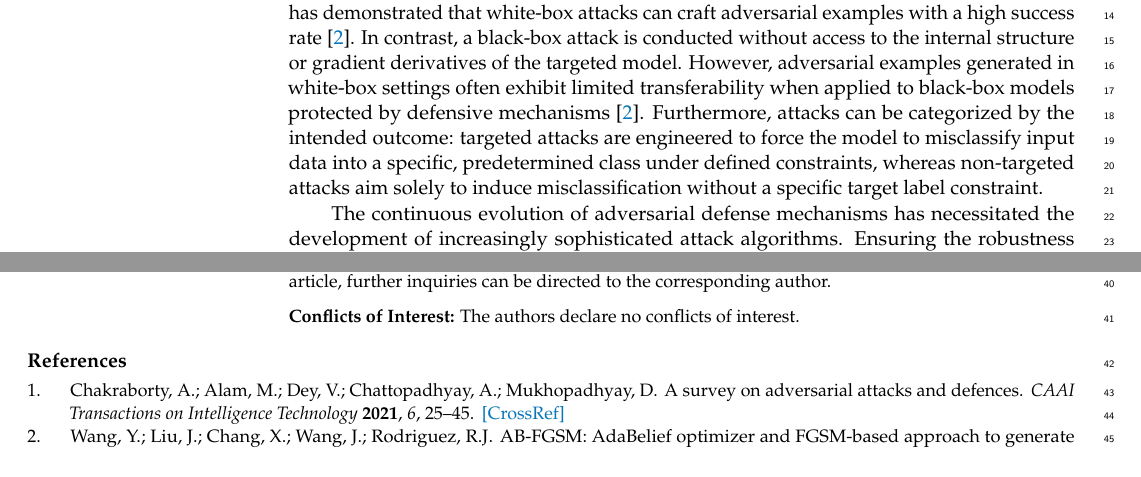
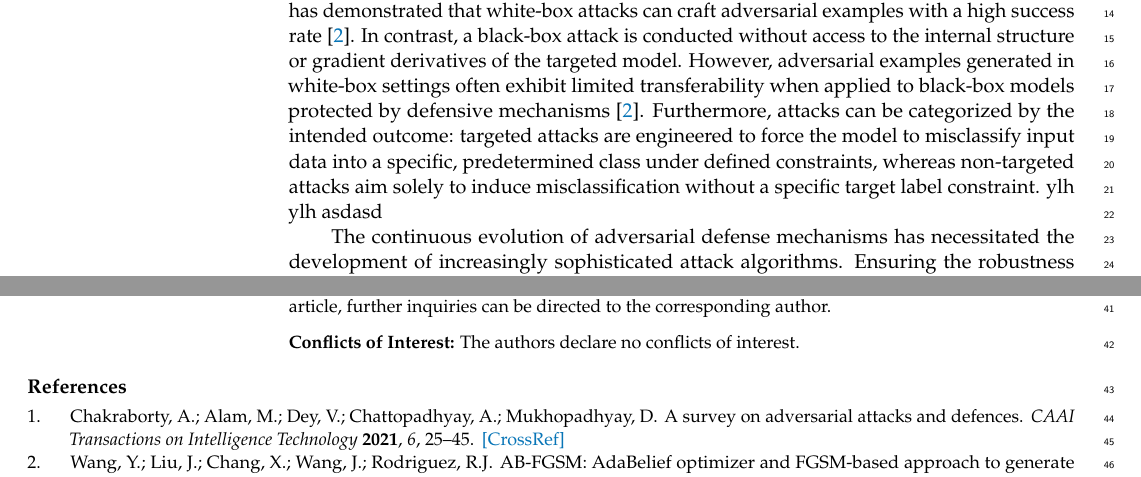
Before and after one commit to Ylh-s/systems, a LaTeX paper (template.tex): two parts of pages 1 and 2 of 2, joined at a grey line, cut so that both start at the same text. Compiled offline with pdfLaTeX.

Commit message:
1.12 13.14

```diff
--- a/template.tex
+++ b/template.tex
@@ -194,7 +194,7 @@ lijun write
 \section{Related Works}
 
 Adversarial attacks are systematically classified into distinct categories based on various criteria. A primary distinction is established based on the adversary's knowledge of the model's internal architecture, resulting in two principal paradigms: white-box attacks and black-box attacks~\cite{chakraborty2021survey}. A white-box attack is predicated on the assumption that the adversary possesses comprehensive knowledge of the target model's internal structure and gradient information to synthesize adversarial samples. Extensive research has demonstrated that white-box attacks can craft adversarial examples with a high success rate~\cite{wang2022ab}. In contrast, a black-box attack is conducted without access to the internal structure or gradient derivatives of the targeted model. However, adversarial examples generated in white-box settings often exhibit limited transferability when applied to black-box models protected by defensive mechanisms~\cite{wang2022ab}. Furthermore, attacks can be categorized by the intended outcome: targeted attacks are engineered to force the model to misclassify input data into a specific, predetermined class under defined constraints, whereas non-targeted attacks aim solely to induce misclassification without a specific target label constraint.
-
+ylh ylh asdasd
 
 The continuous evolution of adversarial defense mechanisms has necessitated the development of increasingly sophisticated attack algorithms. Ensuring the robustness and security of deep learning models requires the deployment of more potent adversarial attack methodologies. Although deep neural networks (DNNs) have achieved remarkable performance, distinct vulnerabilities have been uncovered in multiple state-of-the-art architectures. For instance, Convolutional Neural Networks (CNNs), despite being trained meticulously for image classification, have been shown to perform disastrously when subjected to adversarial attacks~\cite{sen2023adversarial, 10.1007/978-981-97-3523-5_26}. Similar fragility has been observed in other domains; neural retrieval models are brittle when faced with distribution shifts or malicious attacks~\cite{lupart2023study}, and plant disease classification models remain susceptible to robustness issues~\cite{su15021233}. Adversaries exploit these intrinsic blind spots to generate adversarial examples capable of misleading machine learning models through imperceptible perturbations to the input data distribution~\cite{wang2022ab}.
 
```
